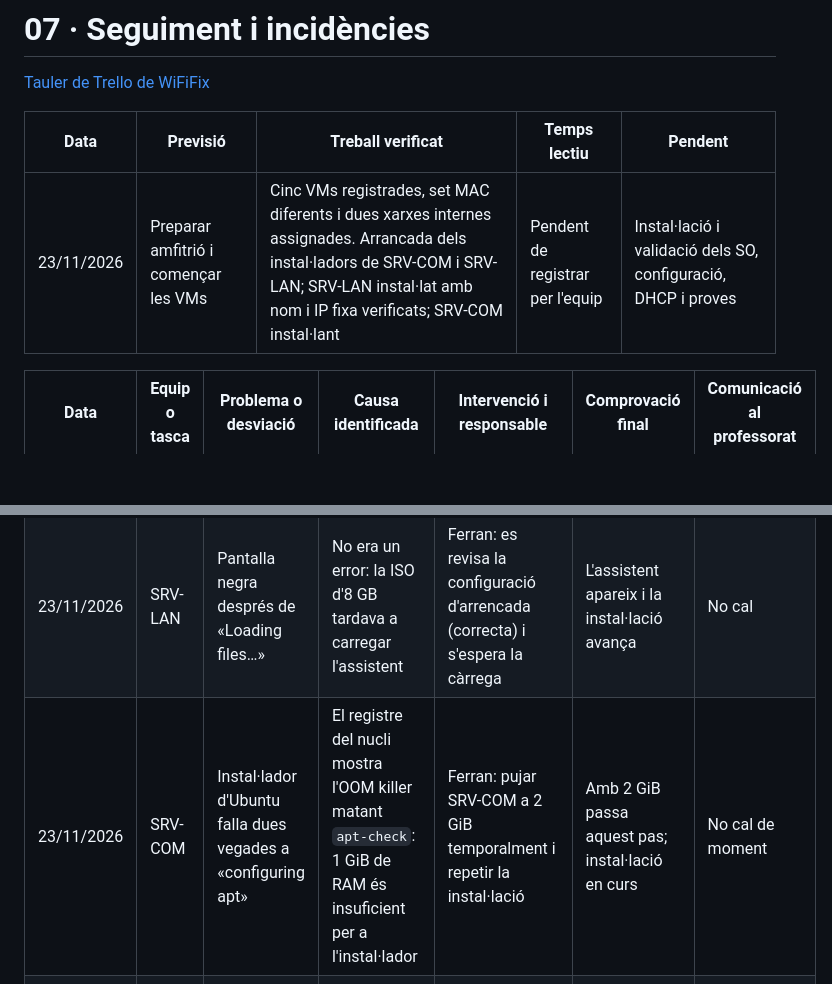
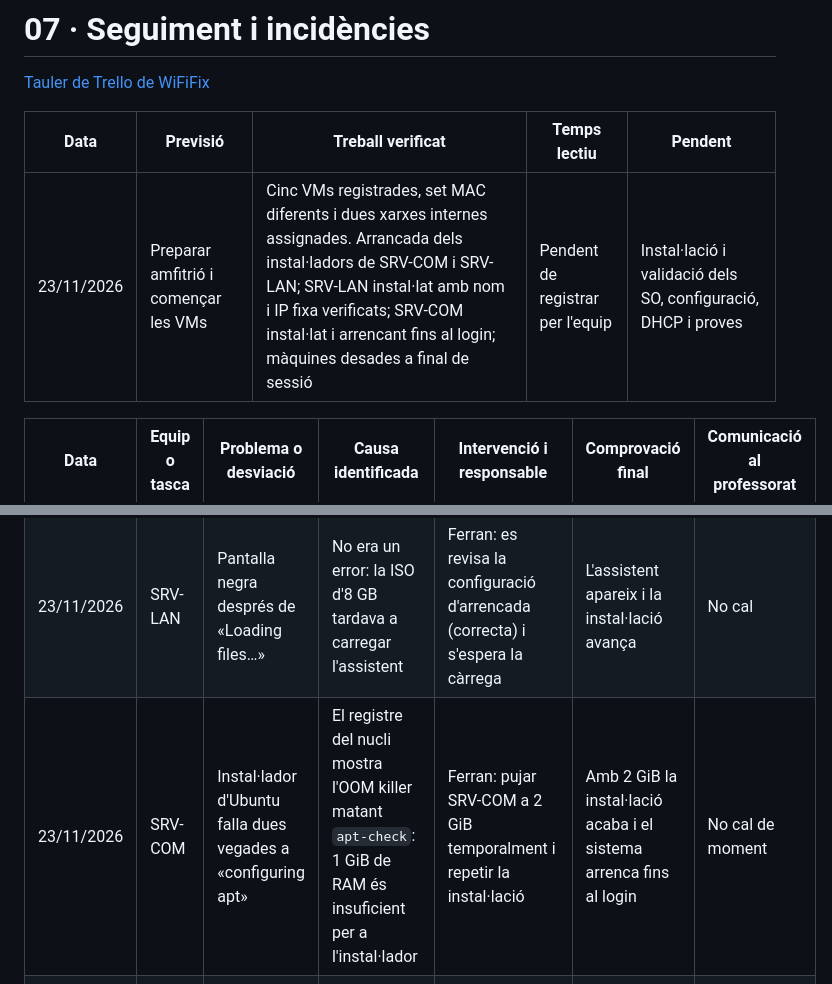
Before and after one commit to oirampr9-del/projecte-intermodular-WiFiFix, a Markdown page: docs/sprint-2/07-seguiment-incidencies.md, 2 parts joined by grey strips. Rendered like a GitHub page; blank space fills up the shorter version.

```diff
--- a/docs/sprint-2/07-seguiment-incidencies.md
+++ b/docs/sprint-2/07-seguiment-incidencies.md
@@ -4,13 +4,13 @@
 
 | Data | Previsió | Treball verificat | Temps lectiu | Pendent |
 |---|---|---|---|---|
-| 23/11/2026 | Preparar amfitrió i començar les VMs | Cinc VMs registrades, set MAC diferents i dues xarxes internes assignades. Arrancada dels instal·ladors de SRV-COM i SRV-LAN; SRV-LAN instal·lat amb nom i IP fixa verificats; SRV-COM instal·lant | Pendent de registrar per l'equip | Instal·lació i validació dels SO, configuració, DHCP i proves |
+| 23/11/2026 | Preparar amfitrió i començar les VMs | Cinc VMs registrades, set MAC diferents i dues xarxes internes assignades. Arrancada dels instal·ladors de SRV-COM i SRV-LAN; SRV-LAN instal·lat amb nom i IP fixa verificats; SRV-COM instal·lat i arrencant fins al login; màquines desades a final de sessió | Pendent de registrar per l'equip | Instal·lació i validació dels SO, configuració, DHCP i proves |
 
 | Data | Equip o tasca | Problema o desviació | Causa identificada | Intervenció i responsable | Comprovació final | Comunicació al professorat |
 |---|---|---|---|---|---|---|
 | 23/11/2026 | SRV-LAN | ISO pendent | El pla indica Server 2025 i es va identificar una ISO de Server 2022 | S'ha localitzat `winserv25.iso` (Server 2025 Evaluation) i s'ha muntat a SRV-LAN | ISO de Server 2025 muntada; l'assistent l'accepta | No cal |
 | 23/11/2026 | SRV-LAN | Pantalla negra després de «Loading files…» | No era un error: la ISO d'8 GB tardava a carregar l'assistent | Ferran: es revisa la configuració d'arrencada (correcta) i s'espera la càrrega | L'assistent apareix i la instal·lació avança | No cal |
-| 23/11/2026 | SRV-COM | Instal·lador d'Ubuntu falla dues vegades a «configuring apt» | El registre del nucli mostra l'OOM killer matant `apt-check`: 1 GiB de RAM és insuficient per a l'instal·lador | Ferran: pujar SRV-COM a 2 GiB temporalment i repetir la instal·lació | Amb 2 GiB passa aquest pas; instal·lació en curs | No cal de moment |
+| 23/11/2026 | SRV-COM | Instal·lador d'Ubuntu falla dues vegades a «configuring apt» | El registre del nucli mostra l'OOM killer matant `apt-check`: 1 GiB de RAM és insuficient per a l'instal·lador | Ferran: pujar SRV-COM a 2 GiB temporalment i repetir la instal·lació | Amb 2 GiB la instal·lació acaba i el sistema arrenca fins al login | No cal de moment |
 | 23/11/2026 | SRV-COM | ISO no muntada i arrencada per disquet | La VM s'havia creat sense suport d'instal·lació | Ferran: muntar la ISO d'Ubuntu Server 24.04.5 i posar el DVD com a primer dispositiu | L'instal·lador arrenca | No cal |
 
 La LAN i la DMZ de VirtualBox ja estan assignades segons la SA1. Queda pendent verificar les IP dins dels sistemes, el reenviament, les concessions i la connectivitat. Les aportacions efectives de Ferran i Mario i la captura final de Trello es registraran quan es complete el laboratori.
```
Also changed, not shown: docs/sprint-2/02-maquines-virtuals.md (+7 -1 lines), img/sprint-2/srv-com-primer-arrencada.png (added).
